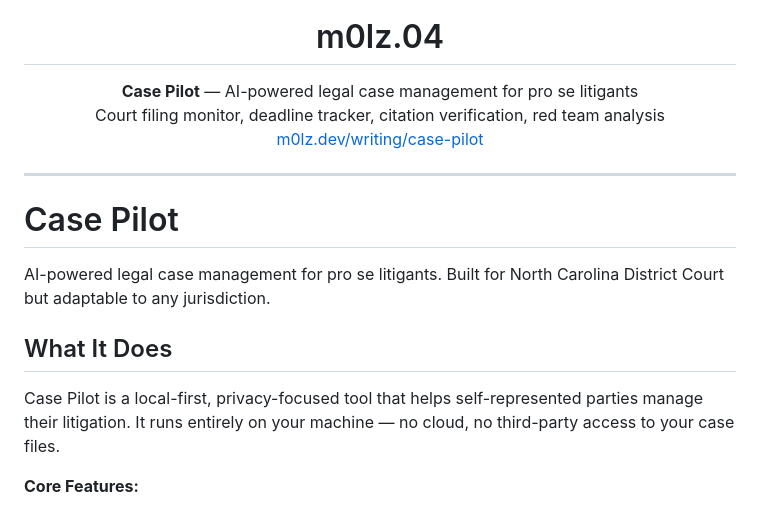
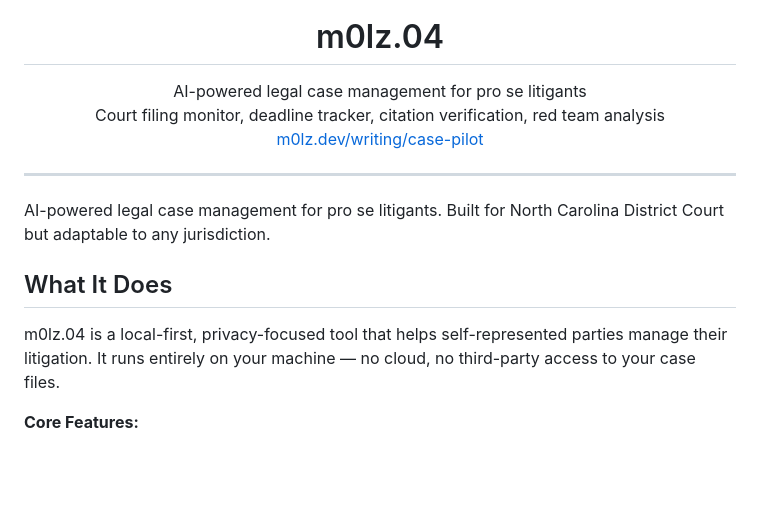
Before and after one commit to jmolz/m0lz.04, a Markdown page: README.md, the part around the change. Rendered like a GitHub page; blank space fills up the shorter version.

Commit message:
chore: remove Case Pilot branding — catalog ID is the identity

```diff
--- a/README.md
+++ b/README.md
@@ -5,20 +5,19 @@
 <h1 align="center">m0lz.04</h1>
 
 <p align="center">
-  <strong>Case Pilot</strong> — AI-powered legal case management for pro se litigants<br>
+  AI-powered legal case management for pro se litigants<br>
   Court filing monitor, deadline tracker, citation verification, red team analysis<br>
   <a href="https://m0lz.dev/writing/case-pilot">m0lz.dev/writing/case-pilot</a>
 </p>
 
 ---
 
-# Case Pilot
 
 AI-powered legal case management for pro se litigants. Built for North Carolina District Court but adaptable to any jurisdiction.
 
 ## What It Does
 
-Case Pilot is a local-first, privacy-focused tool that helps self-represented parties manage their litigation. It runs entirely on your machine — no cloud, no third-party access to your case files.
+m0lz.04 is a local-first, privacy-focused tool that helps self-represented parties manage their litigation. It runs entirely on your machine — no cloud, no third-party access to your case files.
 
 **Core Features:**
 - **AI Drafting** — Claude-powered motion/response drafting with full case context (RAG over your local documents)
```
